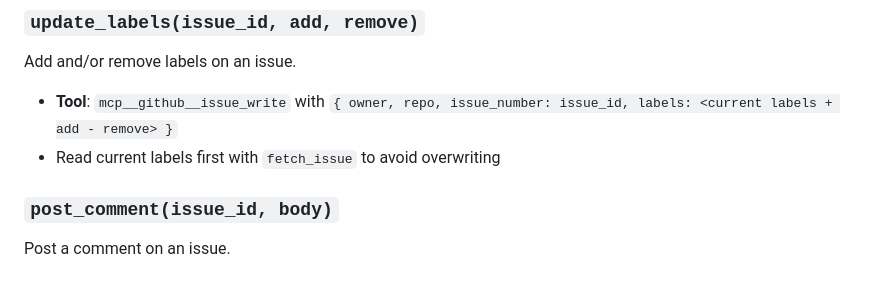
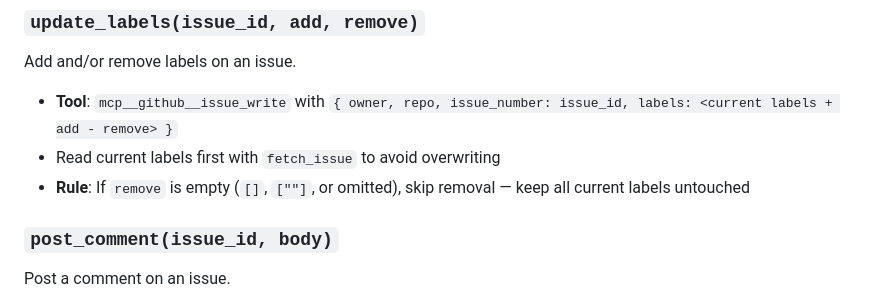
Before and after one commit to simpscal/notism, a Markdown page: .claude/trackers/github-tracker.md, the part around the change. Rendered like a GitHub page.

Commit message:
fix: guard update_labels from removing labels when remove param is empty
Co-Authored-By: Claude Sonnet 4.6 <noreply@anthropic.com>

```diff
--- a/.claude/trackers/github-tracker.md
+++ b/.claude/trackers/github-tracker.md
@@ -71,6 +71,7 @@ Replace the body of an existing issue with updated content.
 Add and/or remove labels on an issue.
 - **Tool**: `mcp__github__issue_write` with `{ owner, repo, issue_number: issue_id, labels: <current labels + add - remove> }`
 - Read current labels first with `fetch_issue` to avoid overwriting
+- **Rule**: If `remove` is empty (`[]`, `[""]`, or omitted), skip removal — keep all current labels untouched
 
 ### `post_comment(issue_id, body)`
 Post a comment on an issue.
```
